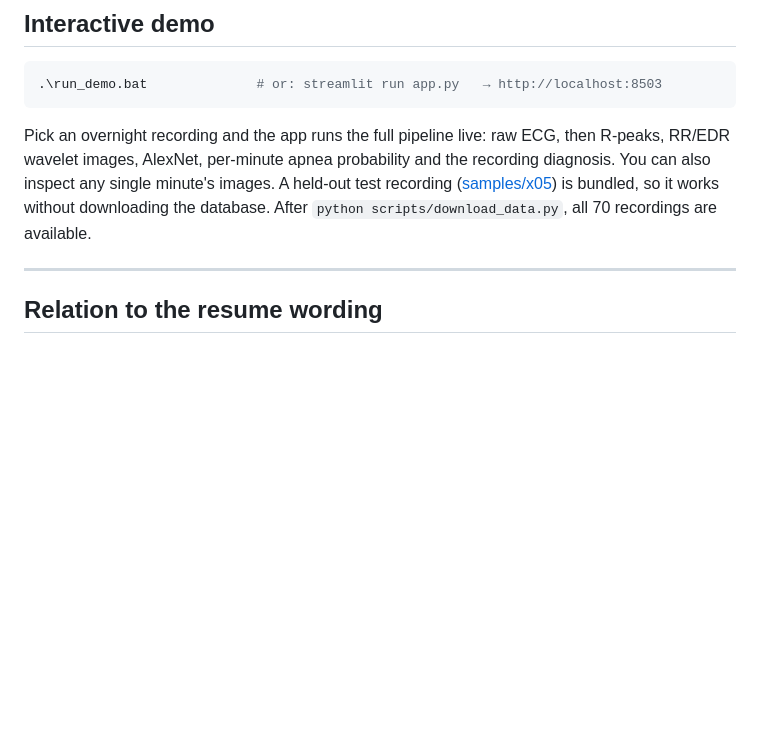
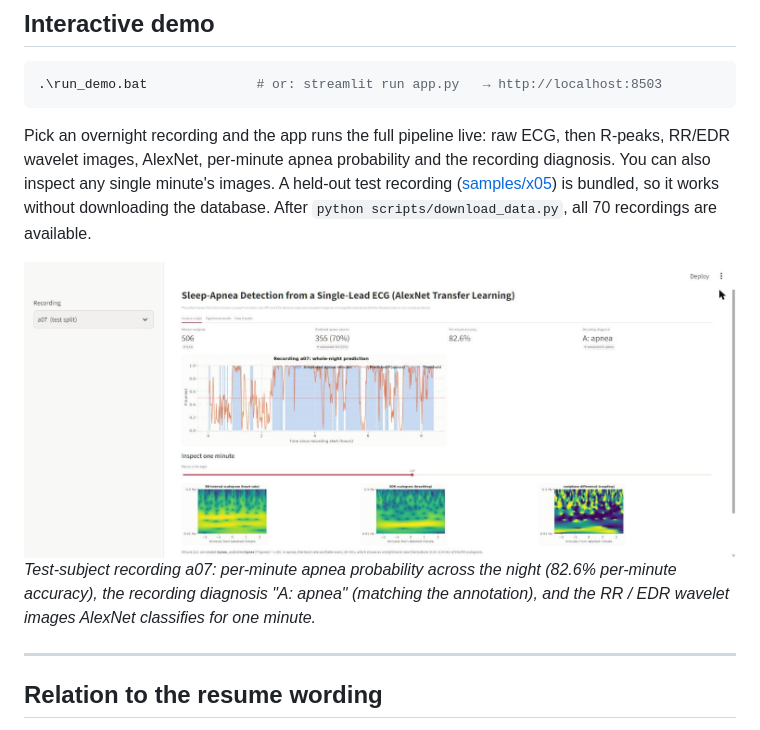
Before and after one commit to Harishbala123/ecg-transfer-learning-classification, a Markdown page: README.md, the part around the change. Rendered like a GitHub page; pictures changed too: results/graphs/demo_app.jpg (added); blank space fills up the shorter version.

Commit message:
Add demo app screenshot to README

````diff
--- a/README.md
+++ b/README.md
@@ -13,6 +13,9 @@ A deep-learning pipeline that detects **obstructive sleep apnea, a sleep-related
 .\run_demo.bat              # or: streamlit run app.py   → http://localhost:8503
 ```
 Pick an overnight recording and the app runs the full pipeline live: raw ECG, then R-peaks, RR/EDR wavelet images, AlexNet, per-minute apnea probability and the recording diagnosis. You can also inspect any single minute's images. A held-out test recording ([samples/x05](samples/)) is bundled, so it works without downloading the database. After `python scripts/download_data.py`, all 70 recordings are available.
+
+![Interactive demo: whole-night apnea detection for test recording a07](results/graphs/demo_app.jpg)
+*Test-subject recording a07: per-minute apnea probability across the night (82.6% per-minute accuracy), the recording diagnosis "A: apnea" (matching the annotation), and the RR / EDR wavelet images AlexNet classifies for one minute.*
 
 ---
 
````
